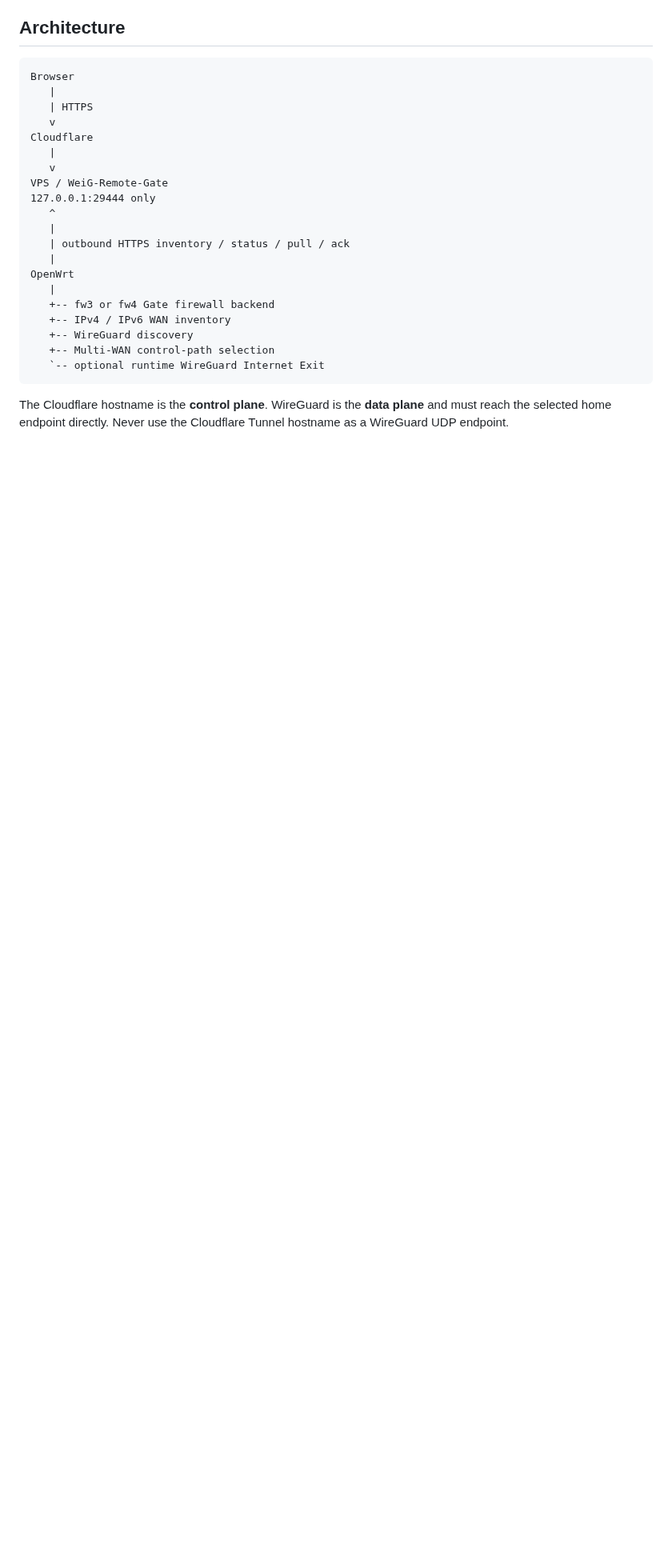
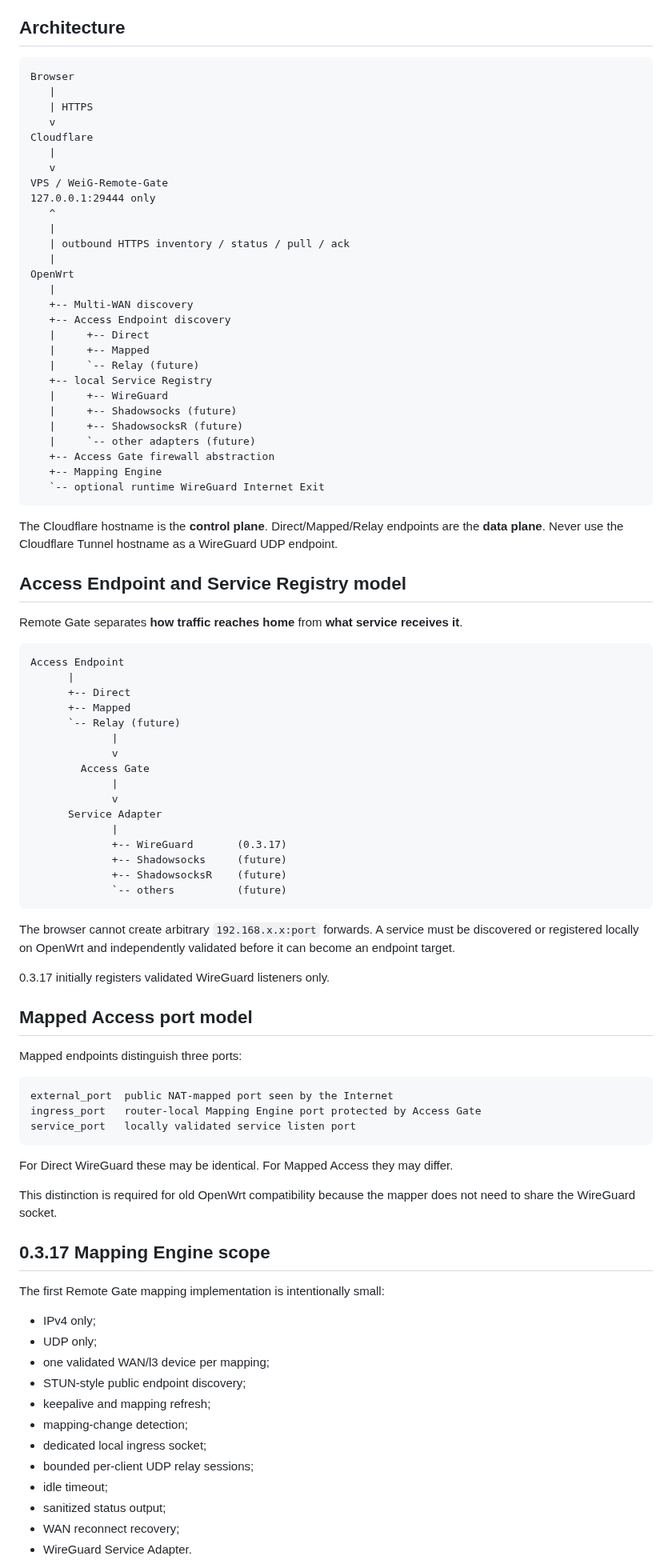
Before and after one commit to weigefenxiang/WeiG-Remote-Gate, a Markdown page: README.md, the part around one of its changes. Shown at 80% size. GitHub-like rendering; blank space fills up the shorter version.

Commit message:
docs: redefine 0.3.17 around mapped access

````diff
--- a/README.md
+++ b/README.md
@@ -44,11 +83,78 @@ VPS / WeiG-Remote-Gate
    |
 OpenWrt
    |
-   +-- fw3 or fw4 Gate firewall backend
-   +-- IPv4 / IPv6 WAN inventory
-   +-- WireGuard discovery
-   +-- Multi-WAN control-path selection
+   +-- Multi-WAN discovery
+   +-- Access Endpoint discovery
+   |     +-- Direct
+   |     +-- Mapped
+   |     `-- Relay (future)
+   +-- local Service Registry
+   |     +-- WireGuard
+   |     +-- Shadowsocks (future)
+   |     +-- ShadowsocksR (future)
+   |     `-- other adapters (future)
+   +-- Access Gate firewall abstraction
+   +-- Mapping Engine
    `-- optional runtime WireGuard Internet Exit
 ```
 
-The Cloudflare hostname is the **control plane**. WireGuard is the **data plane** and must reach the selected home endpoint directly. Never use the Cloudflare Tunnel hostname as a WireGuard UDP endpoint.
+The Cloudflare hostname is the **control plane**. Direct/Mapped/Relay endpoints are the **data plane**. Never use the Cloudflare Tunnel hostname as a WireGuard UDP endpoint.
+
+## Access Endpoint and Service Registry model
+
+Remote Gate separates **how traffic reaches home** from **what service receives it**.
+
+```text
+Access Endpoint
+      |
+      +-- Direct
+      +-- Mapped
+      `-- Relay (future)
+             |
+             v
+        Access Gate
+             |
+             v
+      Service Adapter
+             |
+             +-- WireGuard       (0.3.17)
+             +-- Shadowsocks     (future)
+             +-- ShadowsocksR    (future)
+             `-- others          (future)
+```
+
+The browser cannot create arbitrary `192.168.x.x:port` forwards. A service must be discovered or registered locally on OpenWrt and independently validated before it can become an endpoint target.
+
+0.3.17 initially registers validated WireGuard listeners only.
+
+## Mapped Access port model
+
+Mapped endpoints distinguish three ports:
+
+```text
+external_port  public NAT-mapped port seen by the Internet
+ingress_port   router-local Mapping Engine port protected by Access Gate
+service_port   locally validated service listen port
+```
+
+For Direct WireGuard these may be identical. For Mapped Access they may differ.
+
+This distinction is required for old OpenWrt compatibility because the mapper does not need to share the WireGuard socket.
+
+## 0.3.17 Mapping Engine scope
+
+The first Remote Gate mapping implementation is intentionally small:
+
+- IPv4 only;
+- UDP only;
+- one validated WAN/l3 device per mapping;
+- STUN-style public endpoint discovery;
+- keepalive and mapping refresh;
+- mapping-change detection;
+- dedicated local ingress socket;
+- bounded per-client UDP relay sessions;
+- idle timeout;
+- sanitized status output;
+- WAN reconnect recovery;
+- WireGuard Service Adapter.
+
````
Also changed, not shown: other parts of README.md (+109 -136 lines).
